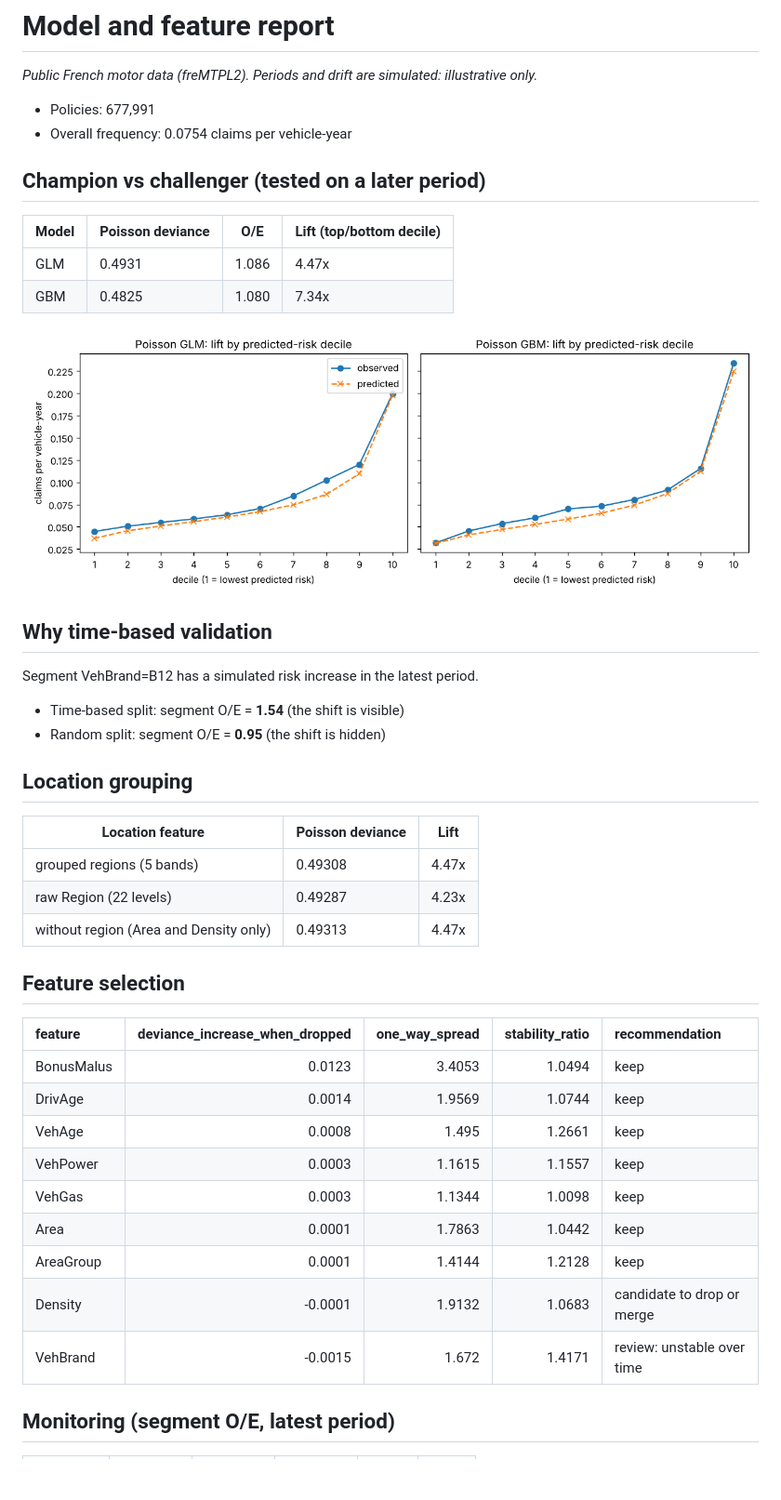
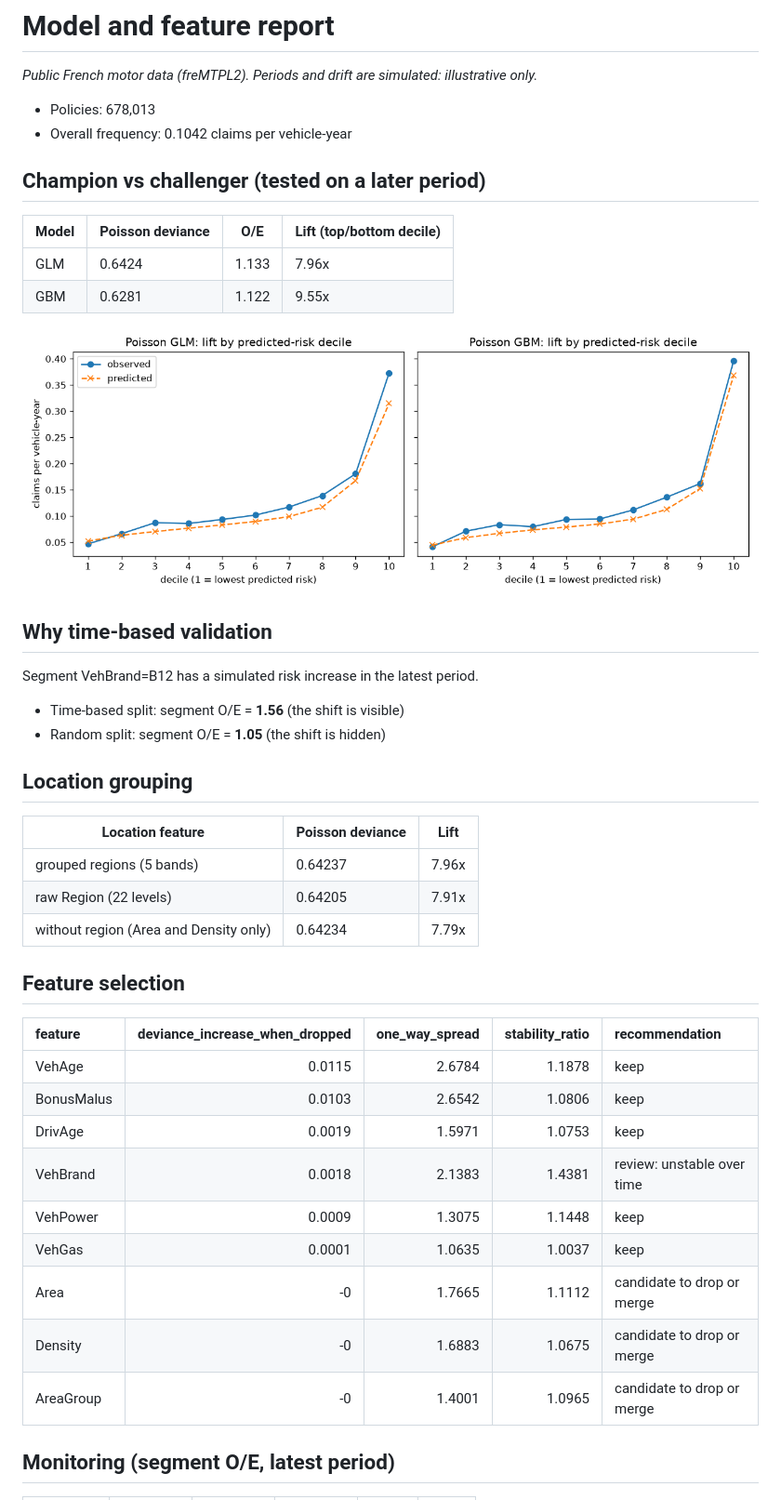
Before and after one commit to joffie89/motor-frequency-toolkit, a Markdown page: reports/report.md, the part around one of its changes. Shown at 93% size. Drawn GitHub-style; pictures changed too: reports/lift_chart.png; blank space fills up the shorter version.

```diff
--- a/reports/report.md
+++ b/reports/report.md
@@ -2,15 +2,15 @@
 
 _Public French motor data (freMTPL2). Periods and drift are simulated: illustrative only._
 
-- Policies: 677,991
-- Overall frequency: 0.0754 claims per vehicle-year
+- Policies: 678,013
+- Overall frequency: 0.1042 claims per vehicle-year
 
 ## Champion vs challenger (tested on a later period)
 
 | Model | Poisson deviance | O/E | Lift (top/bottom decile) |
 | --- | --- | --- | --- |
-| GLM | 0.4931 | 1.086 | 4.47x |
-| GBM | 0.4825 | 1.080 | 7.34x |
+| GLM | 0.6424 | 1.133 | 7.96x |
+| GBM | 0.6281 | 1.122 | 9.55x |
 
 ![Lift chart](lift_chart.png)
 
@@ -18,30 +18,30 @@ _Public French motor data (freMTPL2). Periods and drift are simulated: illustrat
 
 Segment VehBrand=B12 has a simulated risk increase in the latest period.
 
-- Time-based split: segment O/E = **1.54** (the shift is visible)
-- Random split: segment O/E = **0.95** (the shift is hidden)
+- Time-based split: segment O/E = **1.56** (the shift is visible)
+- Random split: segment O/E = **1.05** (the shift is hidden)
 
 ## Location grouping
 
 | Location feature | Poisson deviance | Lift |
 | --- | --- | --- |
-| grouped regions (5 bands) | 0.49308 | 4.47x |
-| raw Region (22 levels) | 0.49287 | 4.23x |
-| without region (Area and Density only) | 0.49313 | 4.47x |
+| grouped regions (5 bands) | 0.64237 | 7.96x |
+| raw Region (22 levels) | 0.64205 | 7.91x |
+| without region (Area and Density only) | 0.64234 | 7.79x |
 
 ## Feature selection
 
 | feature    |   deviance_increase_when_dropped |   one_way_spread |   stability_ratio | recommendation             |
 |:-----------|---------------------------------:|-----------------:|------------------:|:---------------------------|
-| BonusMalus |                           0.0123 |           3.4053 |            1.0494 | keep                       |
-| DrivAge    |                           0.0014 |           1.9569 |            1.0744 | keep                       |
-| VehAge     |                           0.0008 |           1.495  |            1.2661 | keep                       |
-| VehPower   |                           0.0003 |           1.1615 |            1.1557 | keep                       |
-| VehGas     |                           0.0003 |           1.1344 |            1.0098 | keep                       |
-| Area       |                           0.0001 |           1.7863 |            1.0442 | keep                       |
-| AreaGroup  |                           0.0001 |           1.4144 |            1.2128 | keep                       |
-| Density    |                          -0.0001 |           1.9132 |            1.0683 | candidate to drop or merge |
-| VehBrand   |                          -0.0015 |           1.672  |            1.4171 | review: unstable over time |
+| VehAge     |                           0.0115 |           2.6784 |            1.1878 | keep                       |
+| BonusMalus |                           0.0103 |           2.6542 |            1.0806 | keep                       |
+| DrivAge    |                           0.0019 |           1.5971 |            1.0753 | keep                       |
+| VehBrand   |                           0.0018 |           2.1383 |            1.4381 | review: unstable over time |
+| VehPower   |                           0.0009 |           1.3075 |            1.1448 | keep                       |
+| VehGas     |                           0.0001 |           1.0635 |            1.0037 | keep                       |
+| Area       |                          -0      |           1.7665 |            1.1112 | candidate to drop or merge |
+| Density    |                          -0      |           1.6883 |            1.0675 | candidate to drop or merge |
+| AreaGroup  |                          -0      |           1.4001 |            1.0965 | candidate to drop or merge |
 
 ## Monitoring (segment O/E, latest period)
 
```
Also changed, not shown: other parts of reports/report.md (+10 -10 lines), README.md (+16 -12 lines), 8 other files.
